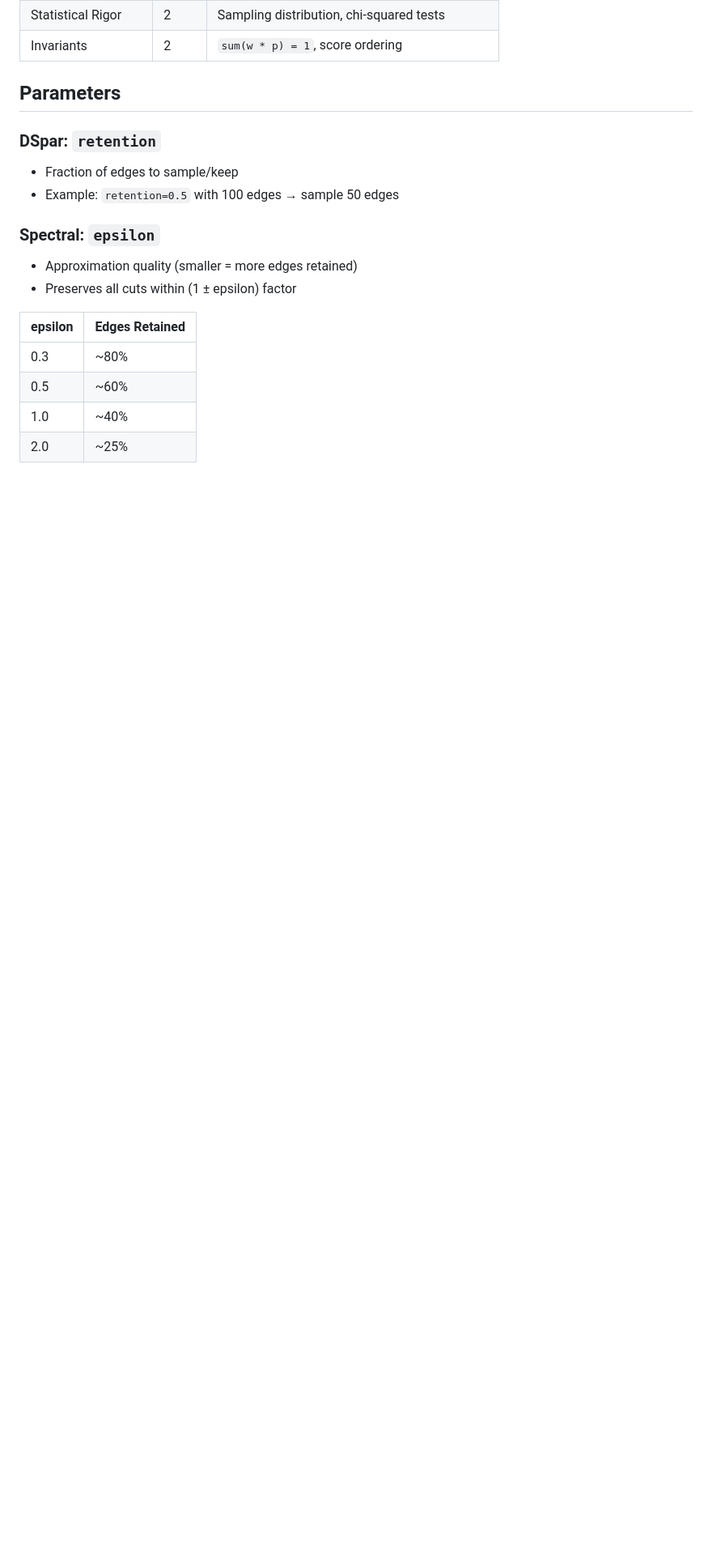
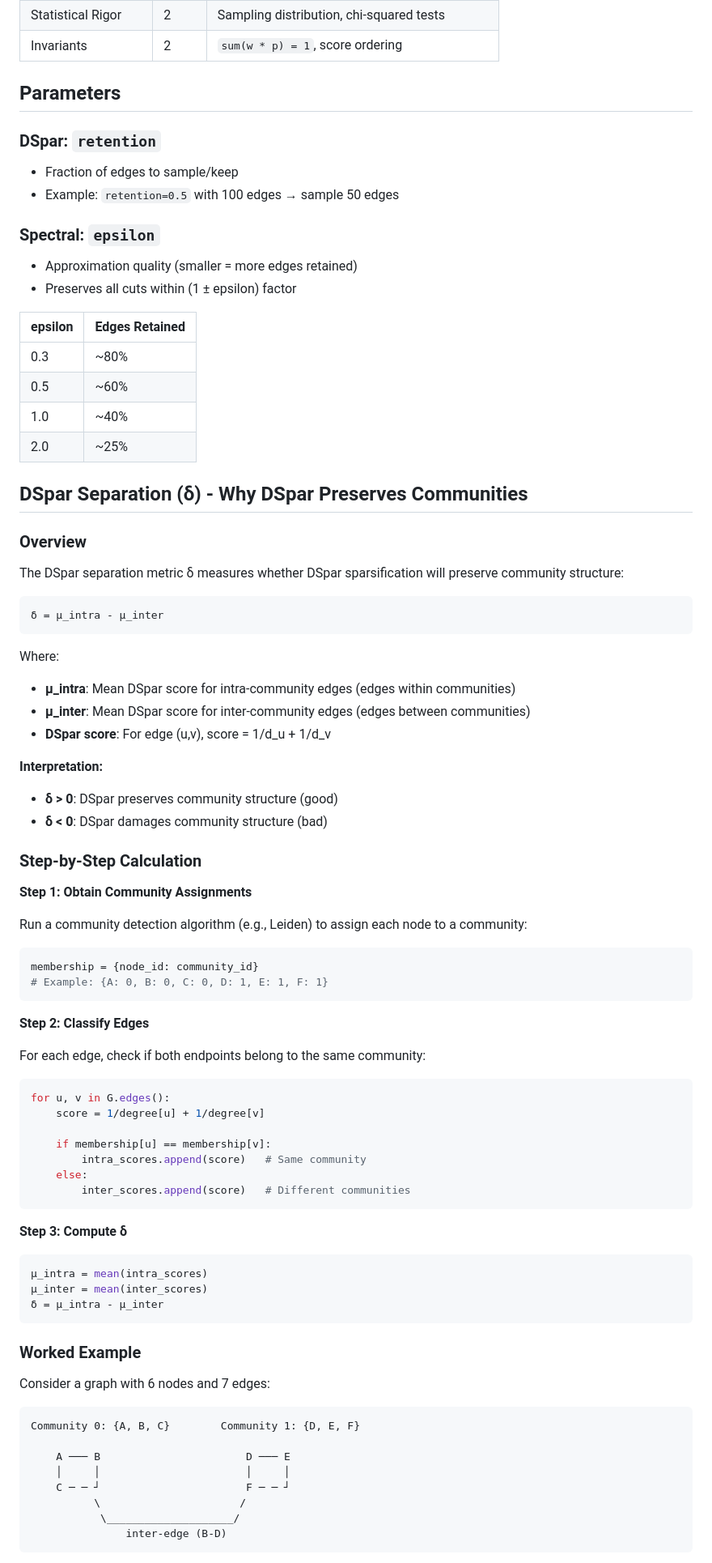
Before and after one commit to mdindoost/community_detection_spectral, a Markdown page: README.md, the part around one of its changes. Shown at 81% size. Drawn GitHub-style; blank space fills up the shorter version.

````diff
--- a/README.md
+++ b/README.md
@@ -199,3 +199,70 @@ python tests/test_dspar.py --verbose
 | 1.0 | ~40% |
 | 2.0 | ~25% |
 
+## DSpar Separation (δ) - Why DSpar Preserves Communities
+
+### Overview
+
+The DSpar separation metric δ measures whether DSpar sparsification will preserve community structure:
+
+```
+δ = μ_intra - μ_inter
+```
+
+Where:
+- **μ_intra**: Mean DSpar score for intra-community edges (edges within communities)
+- **μ_inter**: Mean DSpar score for inter-community edges (edges between communities)
+- **DSpar score**: For edge (u,v), score = 1/d_u + 1/d_v
+
+**Interpretation:**
+- **δ > 0**: DSpar preserves community structure (good)
+- **δ < 0**: DSpar damages community structure (bad)
+
+### Step-by-Step Calculation
+
+**Step 1: Obtain Community Assignments**
+
+Run a community detection algorithm (e.g., Leiden) to assign each node to a community:
+
+```python
+membership = {node_id: community_id}
+# Example: {A: 0, B: 0, C: 0, D: 1, E: 1, F: 1}
+```
+
+**Step 2: Classify Edges**
+
+For each edge, check if both endpoints belong to the same community:
+
+```python
+for u, v in G.edges():
+    score = 1/degree[u] + 1/degree[v]
+
+    if membership[u] == membership[v]:
+        intra_scores.append(score)   # Same community
+    else:
+        inter_scores.append(score)   # Different communities
+```
+
+**Step 3: Compute δ**
+
+```python
+μ_intra = mean(intra_scores)
+μ_inter = mean(inter_scores)
+δ = μ_intra - μ_inter
+```
+
+### Worked Example
+
+Consider a graph with 6 nodes and 7 edges:
+
+```
+Community 0: {A, B, C}        Community 1: {D, E, F}
+
+    A ─── B                       D ─── E
+    │     │                       │     │
+    C ─ ─ ┘                       F ─ ─ ┘
+          \                      /
+           \____________________/
+               inter-edge (B-D)
+```
+
````
Also changed, not shown: other parts of README.md (+73 -0 lines).
